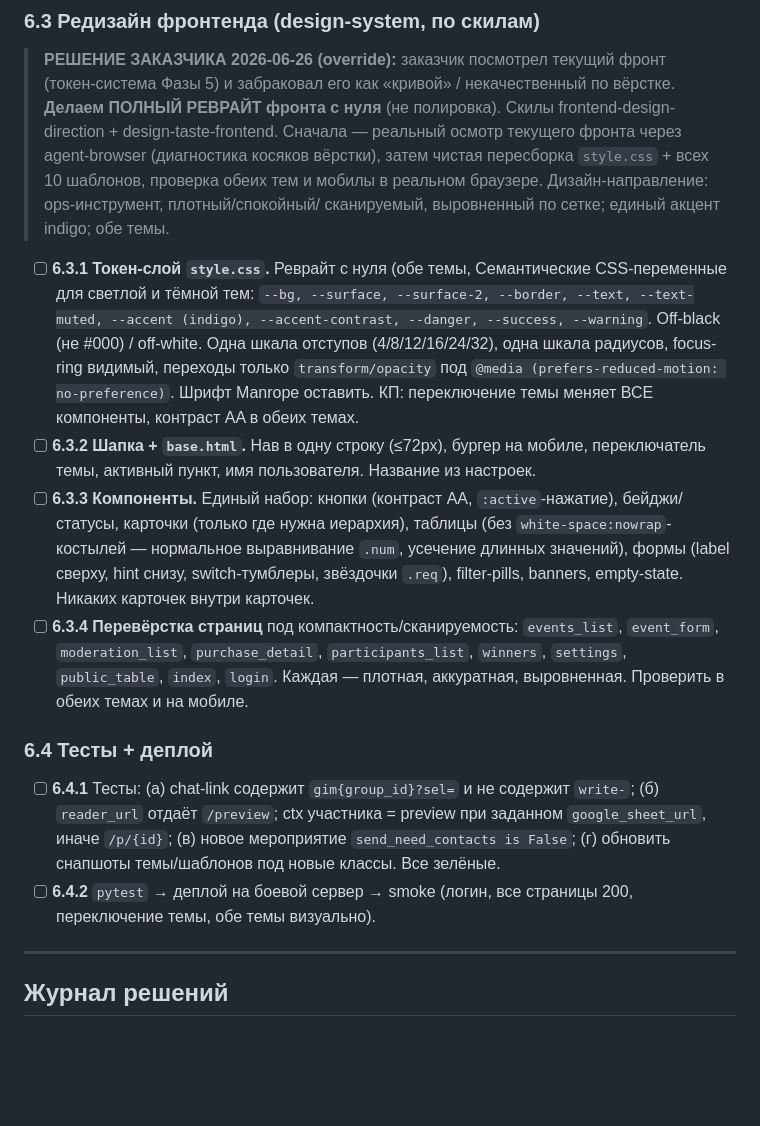
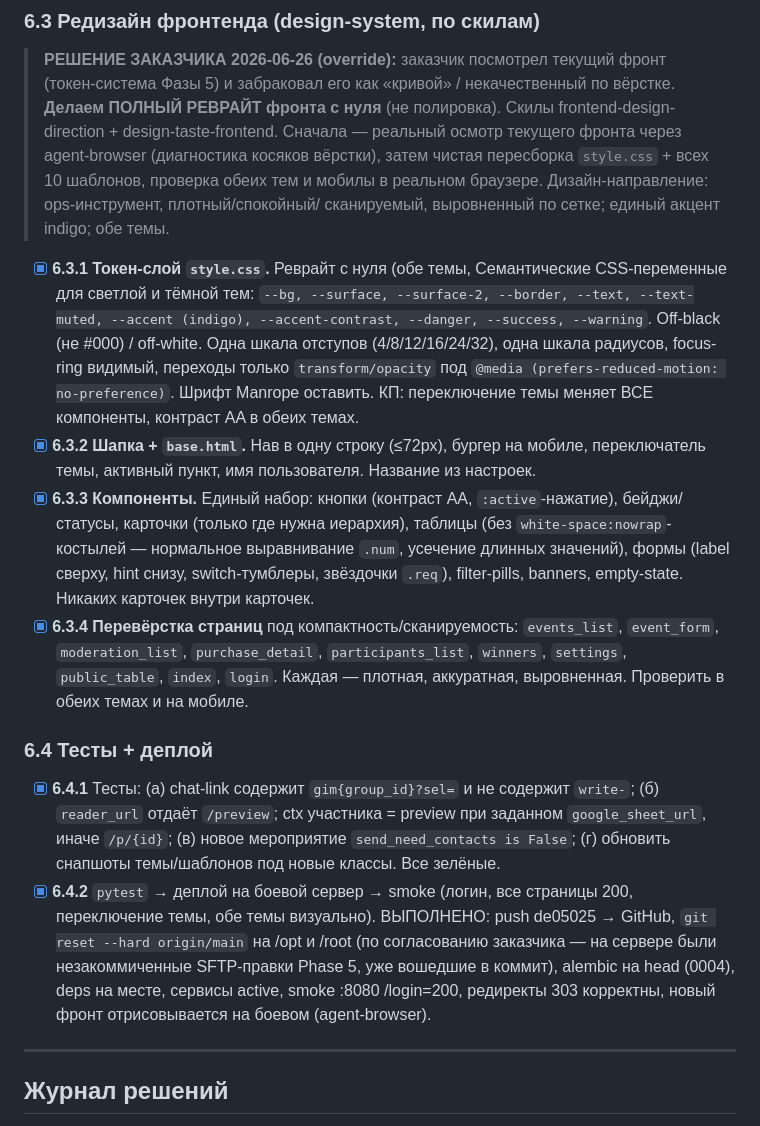
Before and after one commit to Hocopor/vk_auto_bot, a Markdown page: PLAN.md, the part around the change. Drawn GitHub-style; blank space fills up the shorter version.

```diff
--- a/PLAN.md
+++ b/PLAN.md
@@ -259,35 +259,39 @@ DENSITY 6. Стек остаётся ванильным (Jinja2 + CSS/JS). Locks
 > в реальном браузере. Дизайн-направление: ops-инструмент, плотный/спокойный/
 > сканируемый, выровненный по сетке; единый акцент indigo; обе темы.
 
-- [ ] **6.3.1 Токен-слой `style.css`.** Реврайт с нуля (обе темы, Семантические CSS-переменные для светлой и
+- [x] **6.3.1 Токен-слой `style.css`.** Реврайт с нуля (обе темы, Семантические CSS-переменные для светлой и
       тёмной тем: `--bg, --surface, --surface-2, --border, --text, --text-muted,
       --accent (indigo), --accent-contrast, --danger, --success, --warning`. Off-black
       (не #000) / off-white. Одна шкала отступов (4/8/12/16/24/32), одна шкала
       радиусов, focus-ring видимый, переходы только `transform/opacity` под
       `@media (prefers-reduced-motion: no-preference)`. Шрифт Manrope оставить.
       КП: переключение темы меняет ВСЕ компоненты, контраст AA в обеих темах.
-- [ ] **6.3.2 Шапка + `base.html`.** Нав в одну строку (≤72px), бургер на мобиле,
+- [x] **6.3.2 Шапка + `base.html`.** Нав в одну строку (≤72px), бургер на мобиле,
       переключатель темы, активный пункт, имя пользователя. Название из настроек.
-- [ ] **6.3.3 Компоненты.** Единый набор: кнопки (контраст AA, `:active`-нажатие),
+- [x] **6.3.3 Компоненты.** Единый набор: кнопки (контраст AA, `:active`-нажатие),
       бейджи/статусы, карточки (только где нужна иерархия), таблицы (без
       `white-space:nowrap`-костылей — нормальное выравнивание `.num`, усечение
       длинных значений), формы (label сверху, hint снизу, switch-тумблеры,
       звёздочки `.req`), filter-pills, banners, empty-state. Никаких карточек
       внутри карточек.
-- [ ] **6.3.4 Перевёрстка страниц** под компактность/сканируемость:
+- [x] **6.3.4 Перевёрстка страниц** под компактность/сканируемость:
       `events_list`, `event_form`, `moderation_list`, `purchase_detail`,
       `participants_list`, `winners`, `settings`, `public_table`, `index`, `login`.
       Каждая — плотная, аккуратная, выровненная. Проверить в обеих темах и на мобиле.
 
 ### 6.4 Тесты + деплой
 
-- [ ] **6.4.1** Тесты: (а) chat-link содержит `gim{group_id}?sel=` и не содержит
+- [x] **6.4.1** Тесты: (а) chat-link содержит `gim{group_id}?sel=` и не содержит
       `write-`; (б) `reader_url` отдаёт `/preview`; ctx участника = preview при
       заданном `google_sheet_url`, иначе `/p/{id}`; (в) новое мероприятие
       `send_need_contacts is False`; (г) обновить снапшоты темы/шаблонов под новые
       классы. Все зелёные.
-- [ ] **6.4.2** `pytest` → деплой на боевой сервер → smoke (логин, все страницы 200,
-      переключение темы, обе темы визуально).
+- [x] **6.4.2** `pytest` → деплой на боевой сервер → smoke (логин, все страницы 200,
+      переключение темы, обе темы визуально). ВЫПОЛНЕНО: push de05025 → GitHub,
+      `git reset --hard origin/main` на /opt и /root (по согласованию заказчика —
+      на сервере были незакоммиченные SFTP-правки Phase 5, уже вошедшие в коммит),
+      alembic на head (0004), deps на месте, сервисы active, smoke :8080 /login=200,
+      редиректы 303 корректны, новый фронт отрисовывается на боевом (agent-browser).
 
 ---
 
```
Also changed, not shown: STATE.md (+32 -6 lines).
